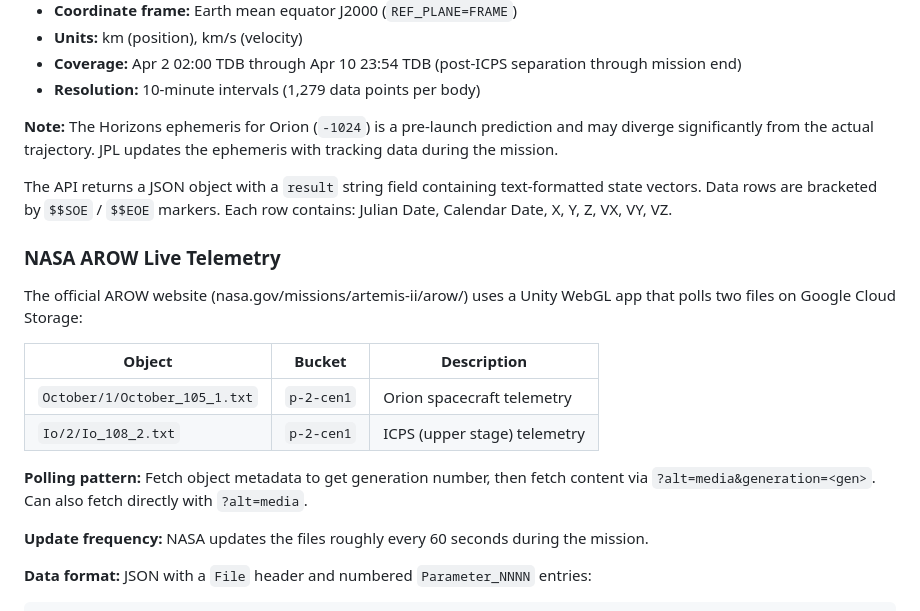
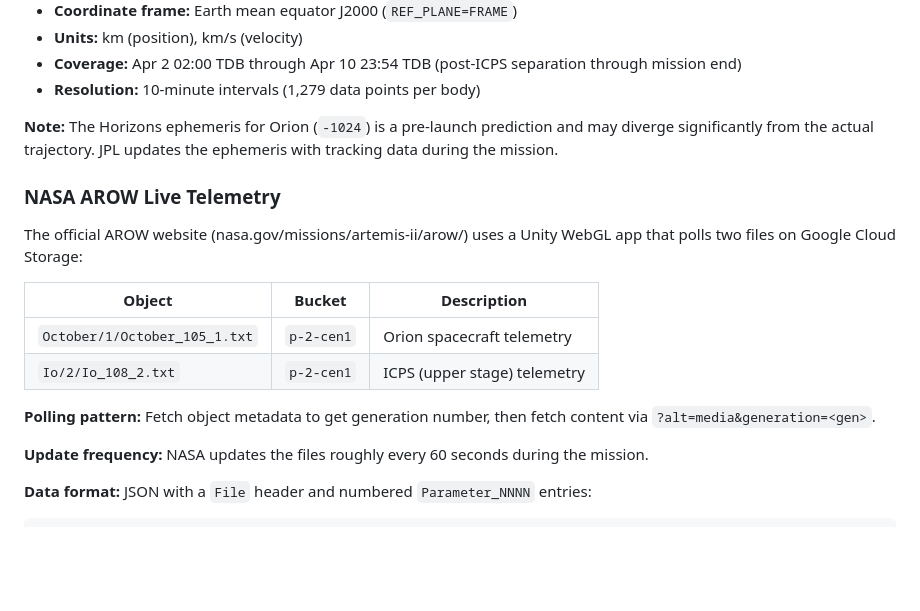
Before and after one commit to Meandmybadself/artemis-tracker, a Markdown page: README.md, the part around one of its changes. Rendered like a GitHub page; blank space fills up the shorter version.

```diff
--- a/README.md
+++ b/README.md
@@ -83,8 +73,6 @@ https://ssd.jpl.nasa.gov/api/horizons.api
 
 **Note:** The Horizons ephemeris for Orion (`-1024`) is a pre-launch prediction and may diverge significantly from the actual trajectory. JPL updates the ephemeris with tracking data during the mission.
 
-The API returns a JSON object with a `result` string field containing text-formatted state vectors. Data rows are bracketed by `$$SOE` / `$$EOE` markers. Each row contains: Julian Date, Calendar Date, X, Y, Z, VX, VY, VZ.
-
 ### NASA AROW Live Telemetry
 
 The official AROW website (nasa.gov/missions/artemis-ii/arow/) uses a Unity WebGL app that polls two files on Google Cloud Storage:
@@ -94,7 +82,7 @@ The official AROW website (nasa.gov/missions/artemis-ii/arow/) uses a Unity WebG
 | `October/1/October_105_1.txt` | `p-2-cen1` | Orion spacecraft telemetry |
 | `Io/2/Io_108_2.txt` | `p-2-cen1` | ICPS (upper stage) telemetry |
 
-**Polling pattern:** Fetch object metadata to get generation number, then fetch content via `?alt=media&generation=<gen>`. Can also fetch directly with `?alt=media`.
+**Polling pattern:** Fetch object metadata to get generation number, then fetch content via `?alt=media&generation=<gen>`.
 
 **Update frequency:** NASA updates the files roughly every 60 seconds during the mission.
 
```
Also changed, not shown: other parts of README.md (+10 -51 lines), CLAUDE.md (added, +39 -0 lines).
